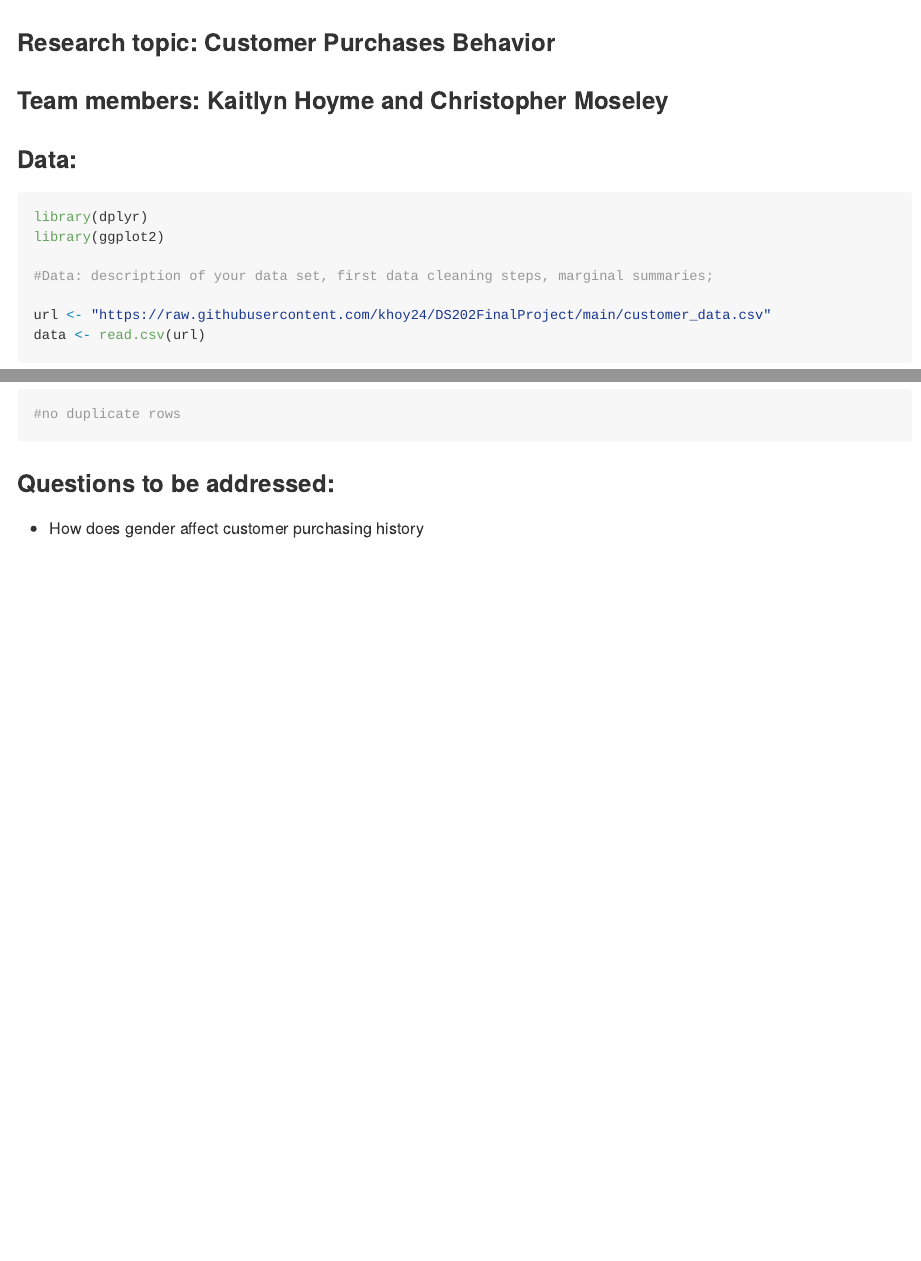
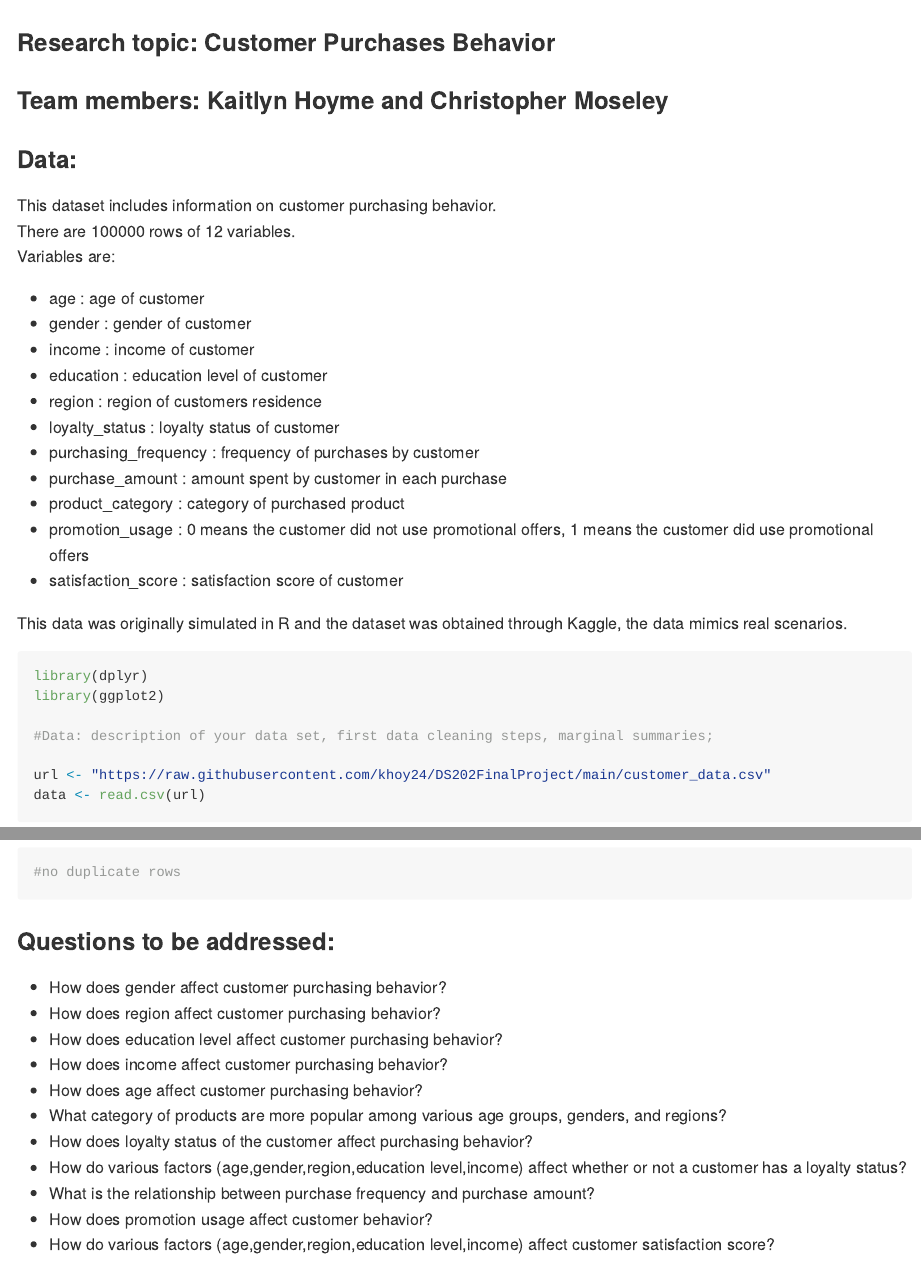
Before and after one commit to khoy24/DS202FinalProject, an R Markdown document (README.Rmd): the page in a window 1100 px wide, from its top, and a second part further down, joined at a grey line. Rendered offline with R 4.5, knitr and Pandoc, with nearby package versions; some code elsewhere in the file could not run offline.

Commit message:
fixed conflict

````diff
--- a/README.Rmd
+++ b/README.Rmd
@@ -12,6 +12,22 @@ knitr::opts_chunk$set(echo = TRUE)
 
 ### Data:
 
+This dataset includes information on customer purchasing behavior.
+ There are 100000 rows of 12 variables.
+ Variables are:
+ - age : age of customer
+ - gender : gender of customer
+ - income : income of customer
+ - education : education level of customer
+ - region : region of customers residence
+ - loyalty_status : loyalty status of customer
+ - purchasing_frequency : frequency of purchases by customer
+ - purchase_amount : amount spent by customer in each purchase
+ - product_category : category of purchased product
+ - promotion_usage : 0 means the customer did not use promotional offers, 1 means the customer did use promotional offers
+ - satisfaction_score : satisfaction score of customer
+
+ This data was originally simulated in R and the dataset was obtained through Kaggle, the data mimics real scenarios.
 
 
 ```{r, message=FALSE, warning=FALSE}
@@ -35,4 +51,14 @@ print(nrow(duplicateRows))
 
 ### Questions to be addressed:
 
-- How does gender affect customer purchasing history
+- How does gender affect customer purchasing behavior?
+ - How does region affect customer purchasing behavior?
+ - How does education level affect customer purchasing behavior?
+ - How does income affect customer purchasing behavior?
+ - How does age affect customer purchasing behavior?
+ - What category of products are more popular among various age groups, genders, and regions?
+ - How does loyalty status of the customer affect purchasing behavior?
+ - How do various factors (age,gender,region,education level,income) affect whether or not a customer has a loyalty status?
+ - What is the relationship between purchase frequency and purchase amount?
+ - How does promotion usage affect customer behavior?
+ - How do various factors (age,gender,region,education level,income) affect customer satisfaction score?
````
Also changed, not shown: README.md.
